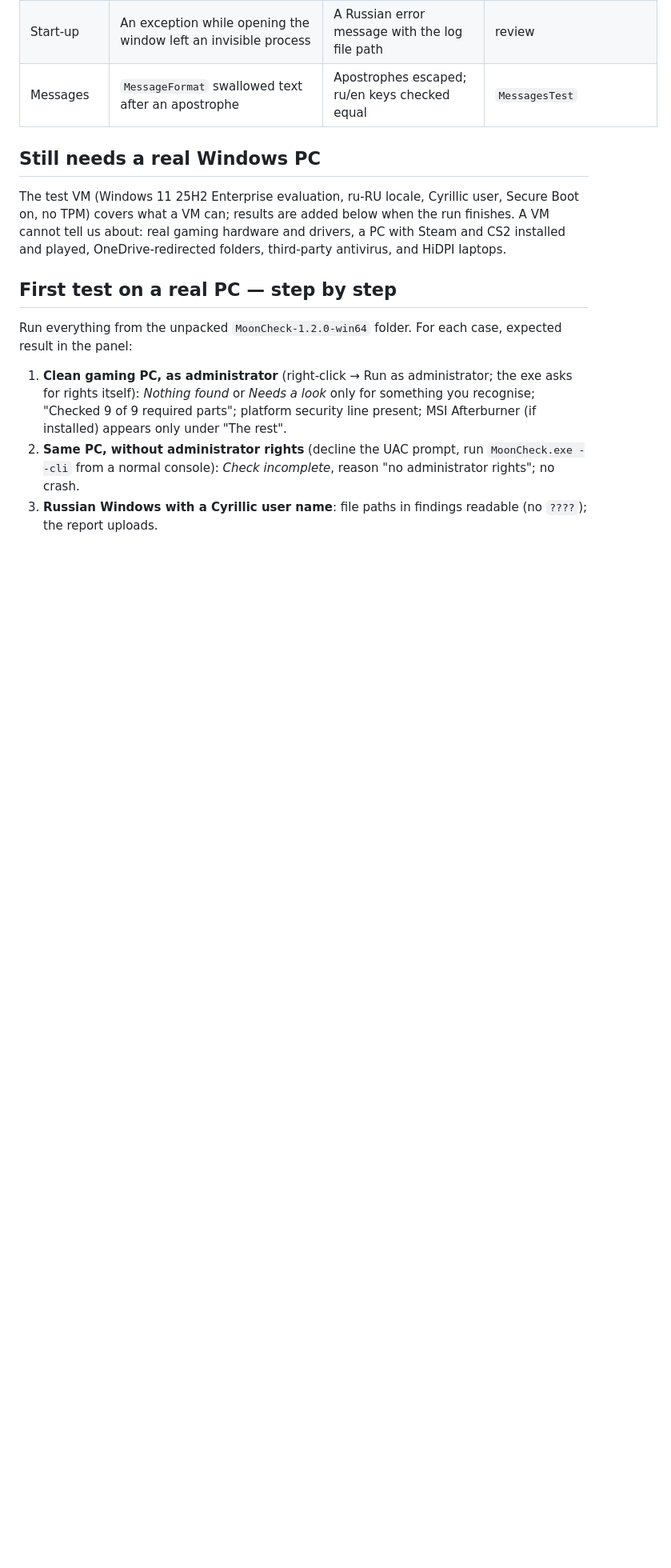
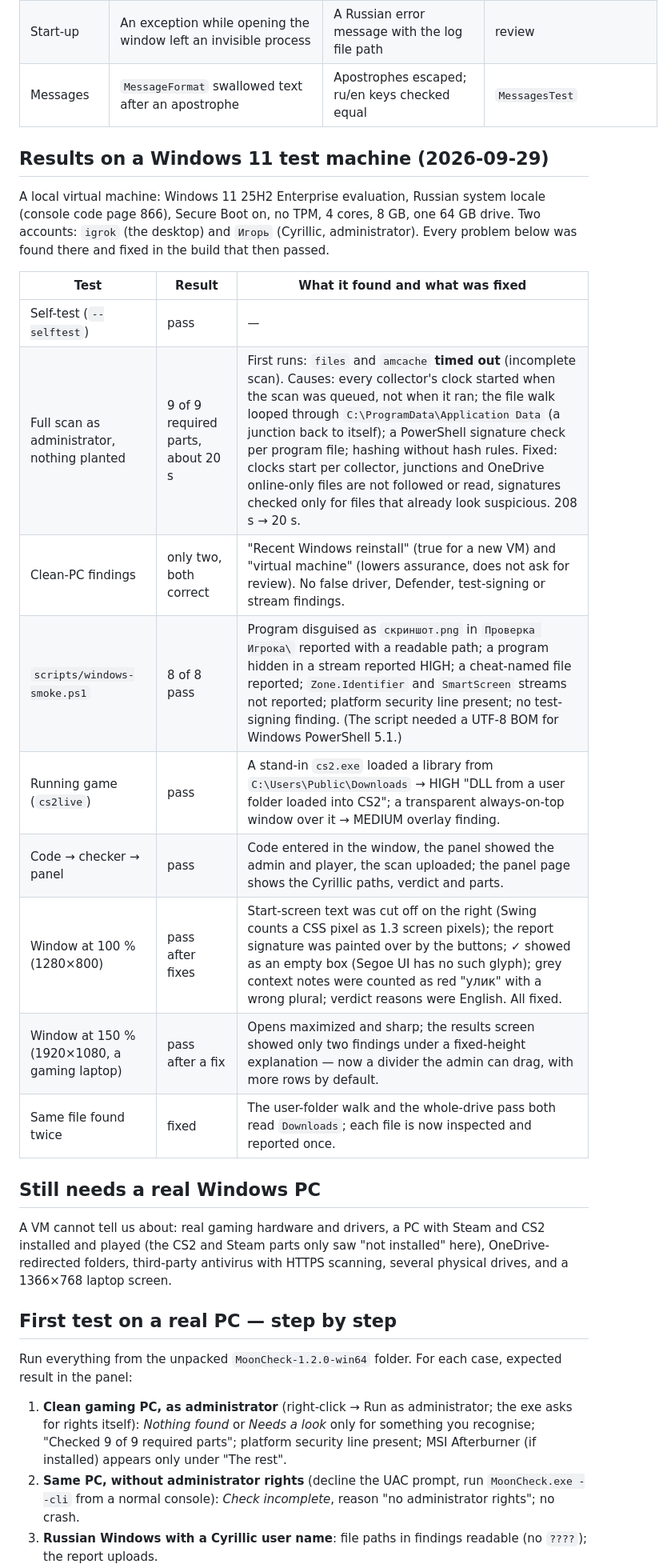
Before and after one commit to haykdevx/Moon-checker, a Markdown page: docs/windows-readiness.md, the part around the change. Shown at 80% size. Drawn GitHub-style; blank space fills up the shorter version.

Commit message:
docs: Windows 11 test-machine results — what each run found and what was fixed

```diff
--- a/docs/windows-readiness.md
+++ b/docs/windows-readiness.md
@@ -30,12 +30,31 @@ change is tested, and what still needs a real Windows PC.
 | Start-up | An exception while opening the window left an invisible process | A Russian error message with the log file path | review |
 | Messages | `MessageFormat` swallowed text after an apostrophe | Apostrophes escaped; ru/en keys checked equal | `MessagesTest` |
 
+## Results on a Windows 11 test machine (2026-09-29)
+
+A local virtual machine: Windows 11 25H2 Enterprise evaluation, Russian system locale (console
+code page 866), Secure Boot on, no TPM, 4 cores, 8 GB, one 64 GB drive. Two accounts: `igrok`
+(the desktop) and `Игорь` (Cyrillic, administrator). Every problem below was found there
+and fixed in the build that then passed.
+
+| Test | Result | What it found and what was fixed |
+|---|---|---|
+| Self-test (`--selftest`) | pass | — |
+| Full scan as administrator, nothing planted | 9 of 9 required parts, about 20 s | First runs: `files` and `amcache` **timed out** (incomplete scan). Causes: every collector's clock started when the scan was queued, not when it ran; the file walk looped through `C:\ProgramData\Application Data` (a junction back to itself); a PowerShell signature check per program file; hashing without hash rules. Fixed: clocks start per collector, junctions and OneDrive online-only files are not followed or read, signatures checked only for files that already look suspicious. 208 s → 20 s. |
+| Clean-PC findings | only two, both correct | "Recent Windows reinstall" (true for a new VM) and "virtual machine" (lowers assurance, does not ask for review). No false driver, Defender, test-signing or stream findings. |
+| `scripts/windows-smoke.ps1` | 8 of 8 pass | Program disguised as `скриншот.png` in `Проверка Игрока\` reported with a readable path; a program hidden in a stream reported HIGH; a cheat-named file reported; `Zone.Identifier` and `SmartScreen` streams not reported; platform security line present; no test-signing finding. (The script needed a UTF-8 BOM for Windows PowerShell 5.1.) |
+| Running game (`cs2live`) | pass | A stand-in `cs2.exe` loaded a library from `C:\Users\Public\Downloads` → HIGH "DLL from a user folder loaded into CS2"; a transparent always-on-top window over it → MEDIUM overlay finding. |
+| Code → checker → panel | pass | Code entered in the window, the panel showed the admin and player, the scan uploaded; the panel page shows the Cyrillic paths, verdict and parts. |
+| Window at 100 % (1280×800) | pass after fixes | Start-screen text was cut off on the right (Swing counts a CSS pixel as 1.3 screen pixels); the report signature was painted over by the buttons; ✓ showed as an empty box (Segoe UI has no such glyph); grey context notes were counted as red "улик" with a wrong plural; verdict reasons were English. All fixed. |
+| Window at 150 % (1920×1080, a gaming laptop) | pass after a fix | Opens maximized and sharp; the results screen showed only two findings under a fixed-height explanation — now a divider the admin can drag, with more rows by default. |
+| Same file found twice | fixed | The user-folder walk and the whole-drive pass both read `Downloads`; each file is now inspected and reported once. |
+
 ## Still needs a real Windows PC
 
-The test VM (Windows 11 25H2 Enterprise evaluation, ru-RU locale, Cyrillic user, Secure
-Boot on, no TPM) covers what a VM can; results are added below when the run finishes.
 A VM cannot tell us about: real gaming hardware and drivers, a PC with Steam and CS2
-installed and played, OneDrive-redirected folders, third-party antivirus, and HiDPI laptops.
+installed and played (the CS2 and Steam parts only saw "not installed" here), OneDrive-
+redirected folders, third-party antivirus with HTTPS scanning, several physical drives, and a
+1366×768 laptop screen.
 
 ## First test on a real PC — step by step
 
```
